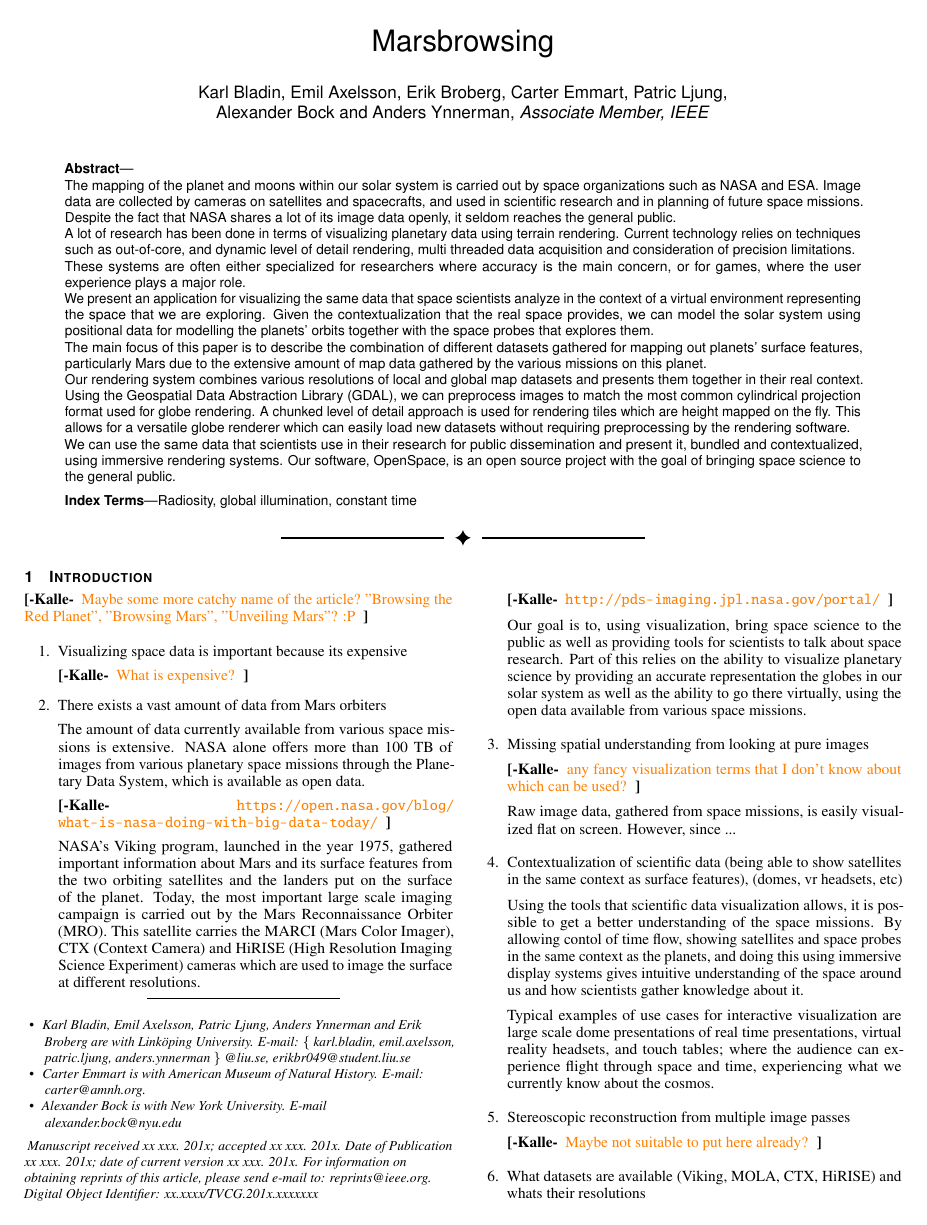
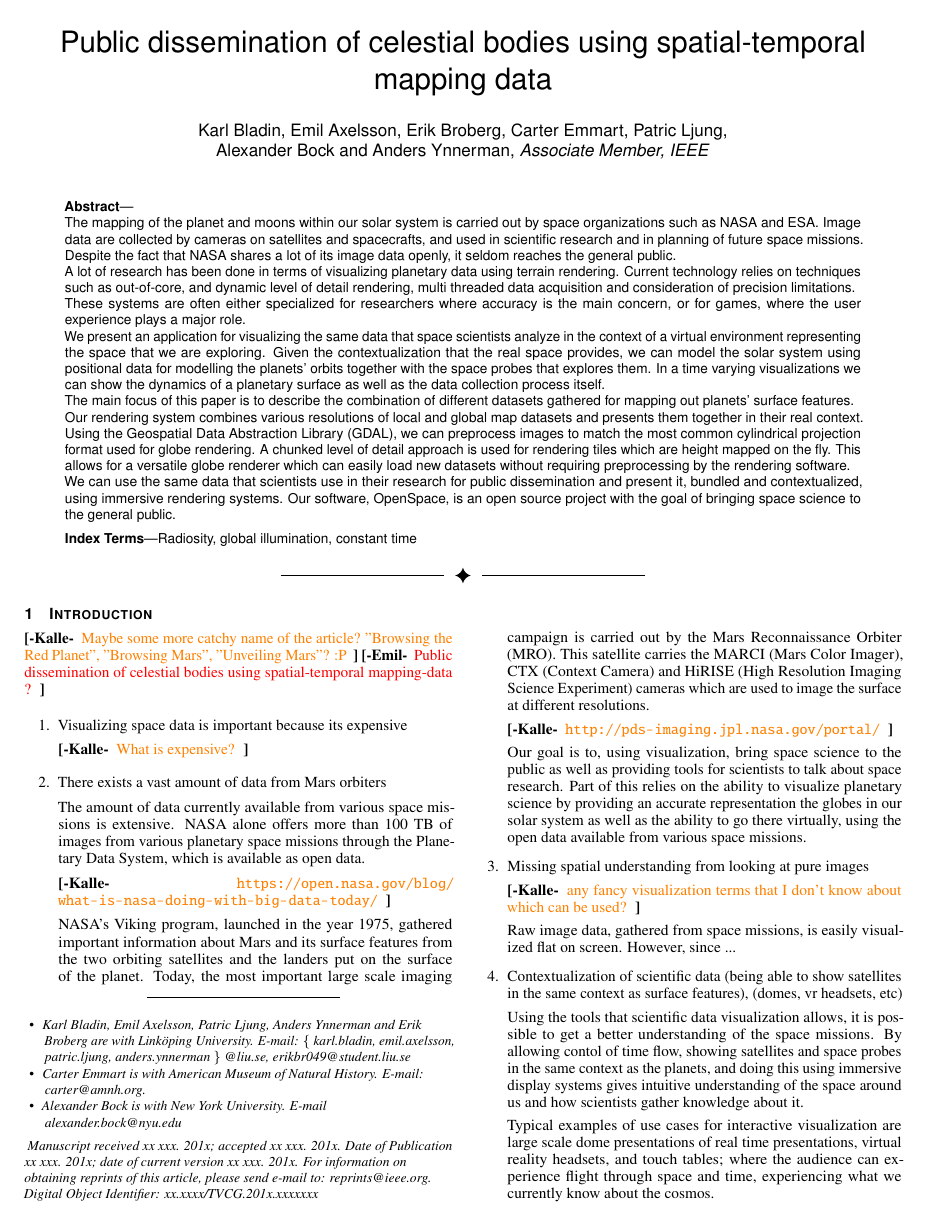
Before and after one commit to alexanderbock/paper-vis17-GlobeBrowsing, a LaTeX document (vis17-globebrowsing.tex): page 1 of 2. Compiled offline with pdfLaTeX.

Commit message:
abstract

```diff
--- a/vis17-globebrowsing.tex
+++ b/vis17-globebrowsing.tex
@@ -100,7 +100,7 @@
 \vgtcpapertype{System}
 
 %% Paper title.
-\title{Marsbrowsing}
+\title{Public dissemination of celestial bodies using spatial-temporal mapping data}
 
 %% This is how authors are specified in the journal style
 
@@ -118,7 +118,7 @@
 }
 
 %other entries to be set up for journal
-\shortauthortitle{Bladin \MakeLowercase{\textit{et al.}}: Marsbrowsing}
+\shortauthortitle{Bladin \MakeLowercase{\textit{et al.}}: Public dissemination of celestial bodies using spatial-temporal mapping data}
 %\shortauthortitle{Firstauthor \MakeLowercase{\textit{et al.}}: Paper Title}
 
 %% Abstract section.
@@ -134,8 +134,10 @@ These systems are often either specialized for researchers where accuracy is the
 
 We present an application for visualizing the same data that space scientists analyze in the context of a virtual environment representing the space that we are exploring.
 Given the contextualization that the real space provides, we can model the solar system using positional data for modelling the planets' orbits together with the space probes that explores them.
+In a time varying visualizations we can show the dynamics of a planetary surface as well as the data collection process itself.
 
-The main focus of this paper is to describe the combination of different datasets gathered for mapping out planets' surface features, particularly Mars due to the extensive amount of map data gathered by the various missions on this planet.
+The main focus of this paper is to describe the combination of different datasets gathered for mapping out planets' surface features.
+% particularly Mars due to the extensive amount of map data gathered by the various missions on this planet.
 
 Our rendering system combines various resolutions of local and global map datasets and presents them together in their real context.
 Using the Geospatial Data Abstraction Library (GDAL), we can preprocess images to match the most common cylindrical projection format used for globe rendering.
@@ -192,6 +194,7 @@ Our software, OpenSpace, is an open source project with the goal of bringing spa
 \firstsection{Introduction} \label{sec:introduction}
 \maketitle
 \kallecomment{Maybe some more catchy name of the article? "Browsing the Red Planet", "Browsing Mars", "Unveiling Mars"? :P}
+\emilcomment{Public dissemination of celestial bodies using spatial-temporal mapping-data ?}
 
 \begin{enumerate}
 \item Visualizing space data is important because its expensive
```
